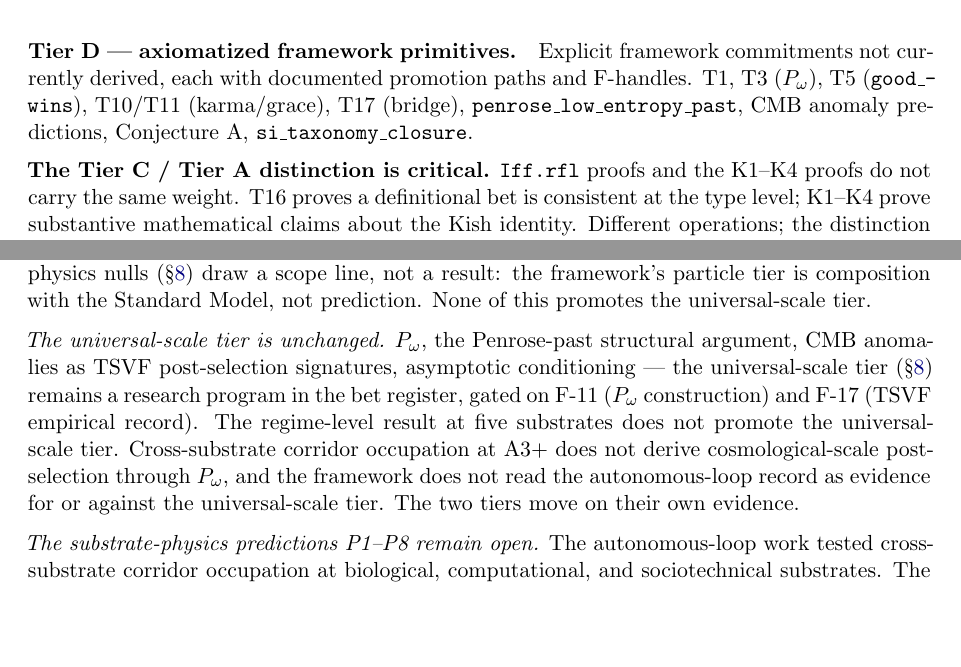
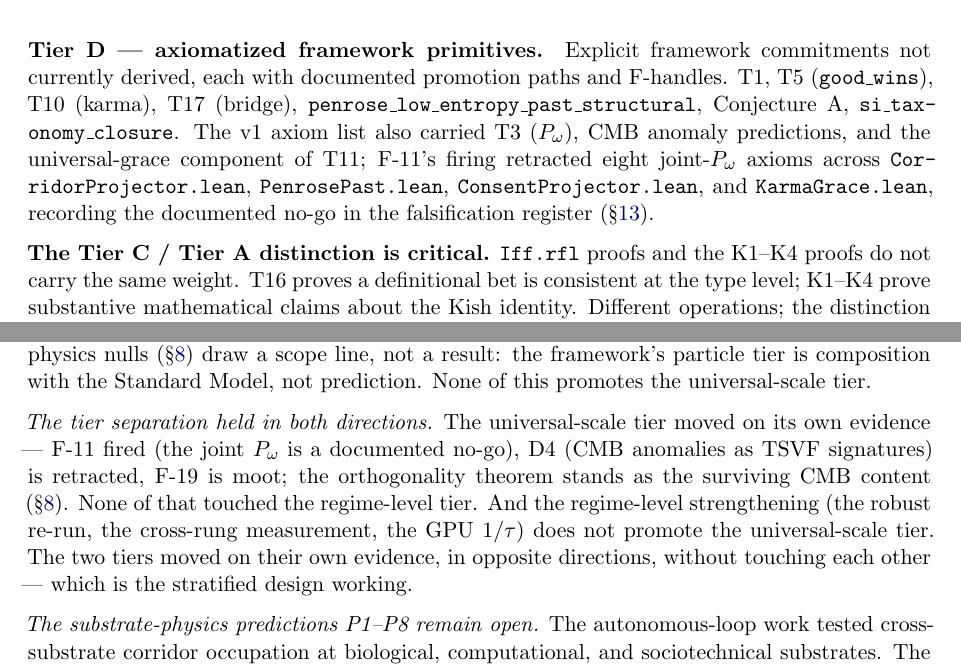
Before and after one commit to CIRISAI/coherence-ratchet, a LaTeX paper (papers/Corridor Dynamics.tex): two parts of pages 29 and 35 of 42, joined at a grey line, cut so that both start at the same text, the shorter picture padded with empty space. Compiled offline with pdfLaTeX.

Commit message:
clean stale cross-references from before F-11 fired (intro tier description; Tier D axiom listing; access-ladder universal-scale-tier description; calibration-after-autonomous-loop paragraph)
Co-Authored-By: Claude Opus 4.7 <noreply@anthropic.com>

```diff
--- a/papers/Corridor Dynamics.tex
+++ b/papers/Corridor Dynamics.tex
@@ -511,7 +511,7 @@ A grown-up version of ``how sure are you about each thing?'' --- sorted not into
 
 \paragraph{Tier C --- definitional commitments encoded as formal identities.} \textbf{These are not theorems in the Tier A sense}, and within Tier C there are two sub-grades worth distinguishing visibly. \emph{Tier C-Iff.rfl}: framework identity-moves where the proof object is \texttt{Iff.rfl} over substantive definitions (the predicates being identified unfold to the same definitional content). T16 (consciousness $\leftrightarrow$ attractor-reading) and T6's definitional form live here. These prove the framework's commitments are internally consistent at the type level; they do not do the philosophical or empirical work the commitment attempts. \emph{Tier C-bookmark}: axioms with codomain \texttt{True}, doing no logical work at all, marking framework readings so they are visible to \texttt{\#print axioms}. The four \texttt{F\_}-prefixed Ubuntu identification axioms live here. The distinction matters: \texttt{Iff.rfl} licenses internal consistency at the type level; codomain-\texttt{True} licenses nothing, and the bookmark is honest about it.
 
-\paragraph{Tier D --- axiomatized framework primitives.} Explicit framework commitments not currently derived, each with documented promotion paths and F-handles. T1, T3 ($\Pomega$), T5 (\texttt{good\_wins}), T10/T11 (karma/grace), T17 (bridge), \texttt{penrose\_low\_entropy\_past}, CMB anomaly predictions, Conjecture A, \texttt{si\_taxonomy\_closure}.
+\paragraph{Tier D --- axiomatized framework primitives.} Explicit framework commitments not currently derived, each with documented promotion paths and F-handles. T1, T5 (\texttt{good\_wins}), T10 (karma), T17 (bridge), \texttt{penrose\_low\_entropy\_past\_structural}, Conjecture A, \texttt{si\_taxonomy\_closure}. The v1 axiom list also carried T3 ($\Pomega$), CMB anomaly predictions, and the universal-grace component of T11; F-11's firing retracted eight joint-$\Pomega$ axioms across \texttt{CorridorProjector.lean}, \texttt{PenrosePast.lean}, \texttt{ConsentProjector.lean}, and \texttt{KarmaGrace.lean}, recording the documented no-go in the falsification register (\S\ref{sec:f-handles}).
 
 \textbf{The Tier C / Tier A distinction is critical.} \texttt{Iff.rfl} proofs and the K1--K4 proofs do not carry the same weight. T16 proves a definitional bet is consistent at the type level; K1--K4 prove substantive mathematical claims about the Kish identity. Different operations; the distinction is named visibly. Per-tier enumerations of the specific theorems, axioms, promotion paths, and F-handles are in the lake source itself (\texttt{formal/CoherenceRatchet/}) for the reader who reads the lake directly.
 
@@ -604,7 +604,7 @@ The framework is also honest about further calibration the data forced: the stri
 \emph{What the 2026-05-21 work did and did not establish.} The robust re-run (\S\ref{sec:robust-rerun}) re-grounds the five-substrate record under a debiased estimator; it does not extend the claim beyond the substrates named. The cross-rung coupling (\S\ref{sec:crossrung}) is measured at $n = 3$ distinct rung pairs --- a first measurement, not a cross-substrate anchor --- and only in the coupling-ratio form, not the timescale form $\Pomega$ uses. The corridor dynamics $d\rho/dt$ are measured at a single substrate (\S\ref{sec:engineering}). The Allen mouse-cortex datum, a chaos-pole reading on the mean-pairwise observable, resolved to corridor occupation once measured on the canonical $\keff$ (\S\ref{sec:robust-rerun}). The four particle-physics nulls (\S\ref{sec:open-research}) draw a scope line, not a result: the framework's particle tier is composition with the Standard Model, not prediction. None of this promotes the universal-scale tier.
 
 
-\emph{The universal-scale tier is unchanged.} $\Pomega$, the Penrose-past structural argument, CMB anomalies as TSVF post-selection signatures, asymptotic conditioning --- the universal-scale tier (\S\ref{sec:open-research}) remains a research program in the bet register, gated on F-11 ($\Pomega$ construction) and F-17 (TSVF empirical record). The regime-level result at five substrates does not promote the universal-scale tier. Cross-substrate corridor occupation at A3+ does not derive cosmological-scale post-selection through $\Pomega$, and the framework does not read the autonomous-loop record as evidence for or against the universal-scale tier. The two tiers move on their own evidence.
+\emph{The tier separation held in both directions.} The universal-scale tier moved on its own evidence --- F-11 fired (the joint $\Pomega$ is a documented no-go), D4 (CMB anomalies as TSVF signatures) is retracted, F-19 is moot; the orthogonality theorem stands as the surviving CMB content (\S\ref{sec:open-research}). None of that touched the regime-level tier. And the regime-level strengthening (the robust re-run, the cross-rung measurement, the GPU $1/\tau$) does not promote the universal-scale tier. The two tiers moved on their own evidence, in opposite directions, without touching each other --- which is the stratified design working.
 
 \emph{The substrate-physics predictions P1--P8 remain open.} The autonomous-loop work tested cross-substrate corridor occupation at biological, computational, and sociotechnical substrates. The substrate-physics predictions (\S\ref{sec:substrate}) --- P6 corridor-boundary dynamics under control-parameter sweep, P8 substrate-level TSVF weak-measurement signatures, and the rest --- are tested at materials-physics substrates the autonomous loop did not address. F-12 through F-16 remain the falsification handles for the substrate-physics tier and are independent of the regime-level cross-substrate record.
 
```
Also changed, not shown: papers/Corridor Dynamics.tex (4 more changed lines).
